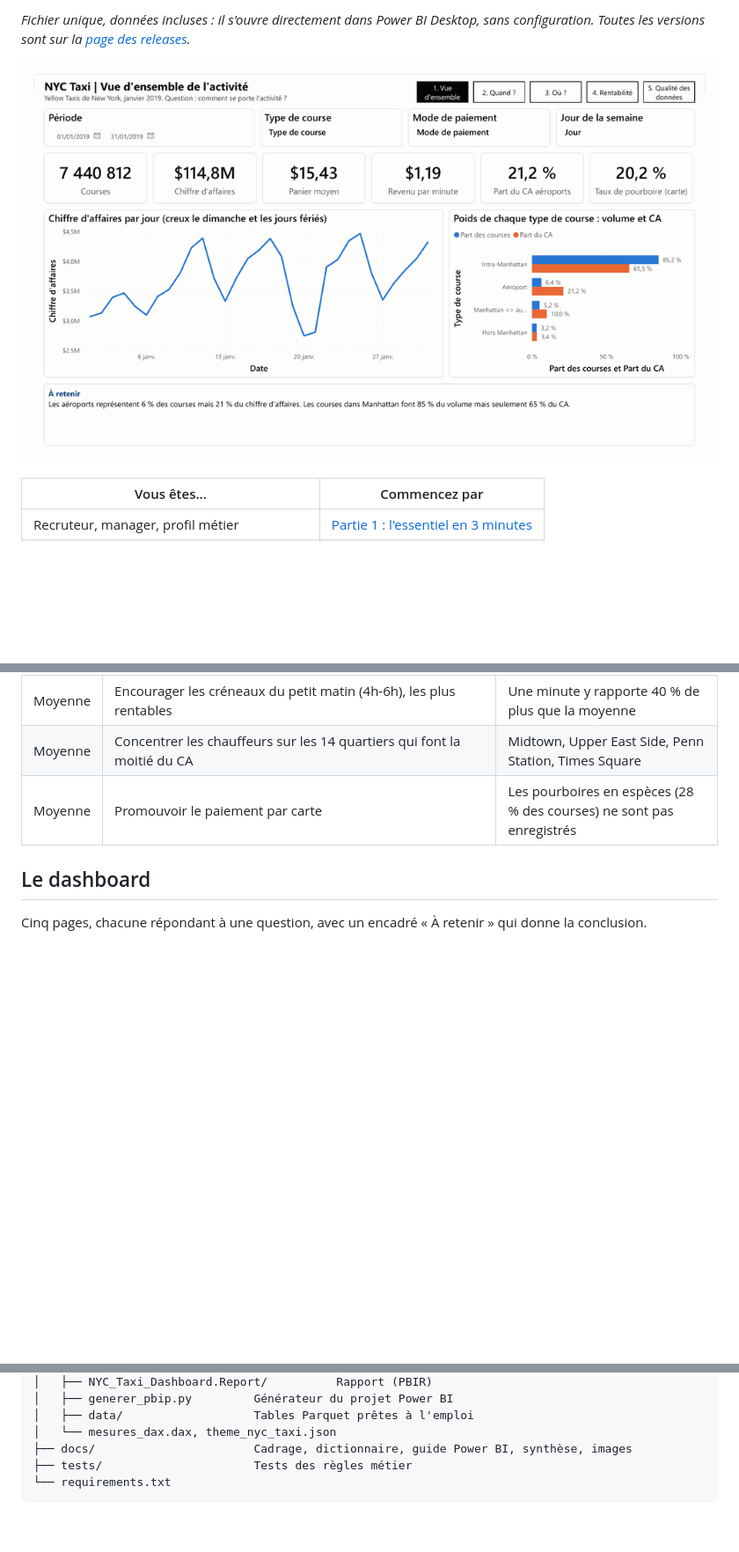
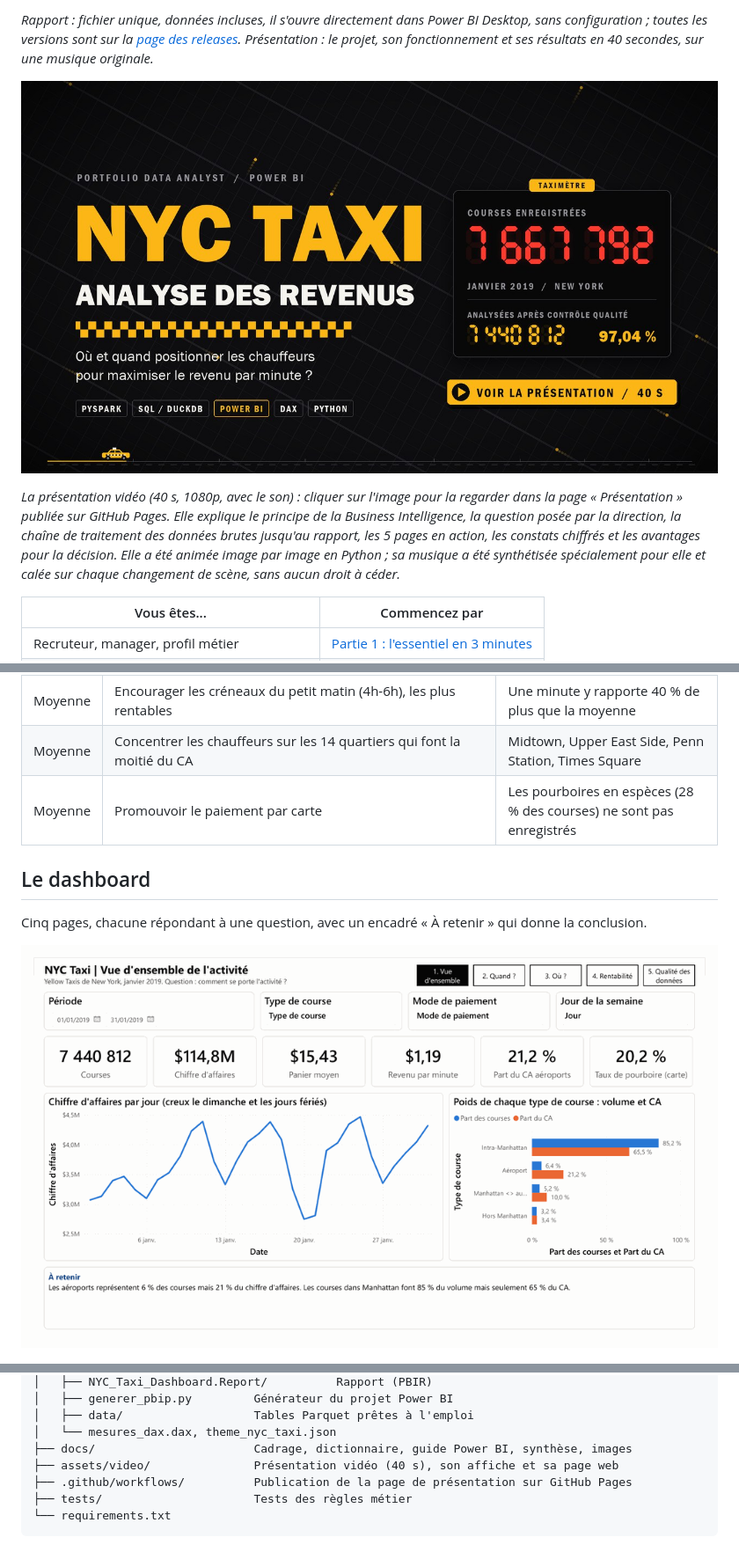
Before and after one commit to GomuGomuNo01/nyc-taxi-analyse-revenus, a Markdown page: README.md, 3 parts joined by grey strips. Shown: that part at 88% size. GitHub-like rendering; pictures changed too: assets/video/presentation-poster.jpg (added); blank space fills up the shorter version.

````diff
--- a/README.md
+++ b/README.md
@@ -14,8 +15,15 @@ métier jusqu'au dashboard Power BI et aux recommandations.
 
-*Fichier unique, données incluses : il s'ouvre directement dans Power BI Desktop, sans configuration.
-Toutes les versions sont sur la [page des releases](https://github.com/GomuGomuNo01/nyc-taxi-analyse-revenus/releases).*
+*Rapport : fichier unique, données incluses, il s'ouvre directement dans Power BI Desktop, sans configuration ;
+toutes les versions sont sur la [page des releases](https://github.com/GomuGomuNo01/nyc-taxi-analyse-revenus/releases).
+Présentation : le projet, son fonctionnement et ses résultats en 40 secondes, sur une musique originale.*
 
-![Aperçu du dashboard Power BI](docs/images/dashboard_apercu.gif)
+[![Présentation vidéo du projet NYC Taxi, 40 secondes](assets/video/presentation-poster.jpg)](https://gomugomuno01.github.io/nyc-taxi-analyse-revenus/presentation/)
+
+*La présentation vidéo (40 s, 1080p, avec le son) : cliquer sur l'image pour la regarder dans la page « Présentation »
+publiée sur GitHub Pages. Elle explique le principe de la Business Intelligence, la question posée par la direction,
+la chaîne de traitement des données brutes jusqu'au rapport, les 5 pages en action, les constats chiffrés et les
+avantages pour la décision. Elle a été animée image par image en Python ; sa musique a été synthétisée spécialement
+pour elle et calée sur chaque changement de scène, sans aucun droit à céder.*
 
 | Vous êtes... | Commencez par |
 |---|---|
@@ -79,6 +87,8 @@ courses enregistrées « sans passager » : un défaut de saisie à lui signaler
 ## Le dashboard
 
 Cinq pages, chacune répondant à une question, avec un encadré « À retenir » qui donne la conclusion.
+
+![Aperçu du dashboard Power BI : les 5 pages](docs/images/dashboard_apercu.gif)
 
 ![Vue d'ensemble](docs/images/dashboard_1_vue_ensemble.png)
 
@@ -337,6 +347,8 @@ Guide d'ouverture et de compréhension du modèle : [docs/03_guide_powerbi.md](d
 │   ├── data/                   Tables Parquet prêtes à l'emploi
 │   └── mesures_dax.dax, theme_nyc_taxi.json
 ├── docs/                       Cadrage, dictionnaire, guide Power BI, synthèse, images
+├── assets/video/               Présentation vidéo (40 s), son affiche et sa page web
+├── .github/workflows/          Publication de la page de présentation sur GitHub Pages
 ├── tests/                      Tests des règles métier
 └── requirements.txt
 ```
````
Also changed, not shown: other parts of README.md (+1 -0 lines), 3 other files.
